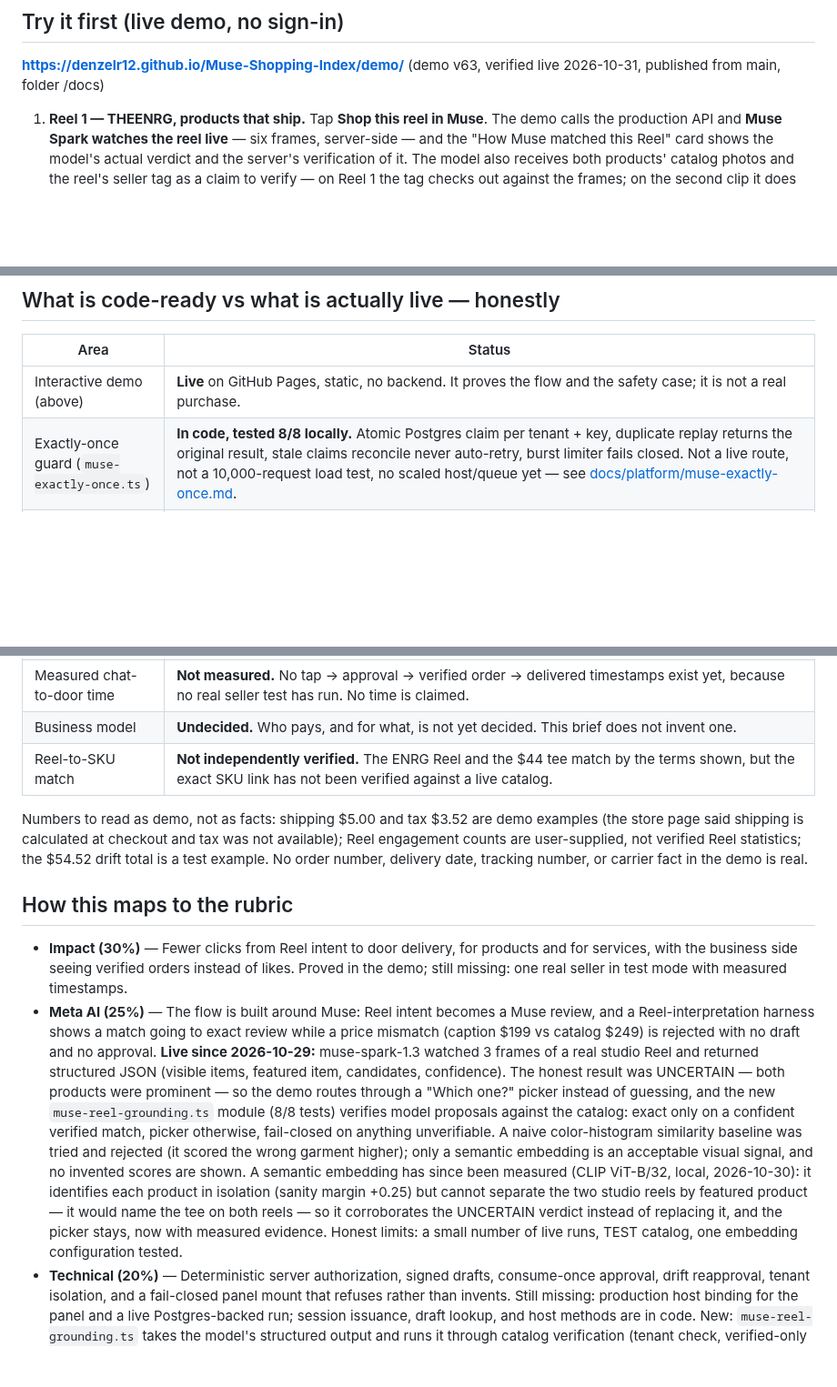
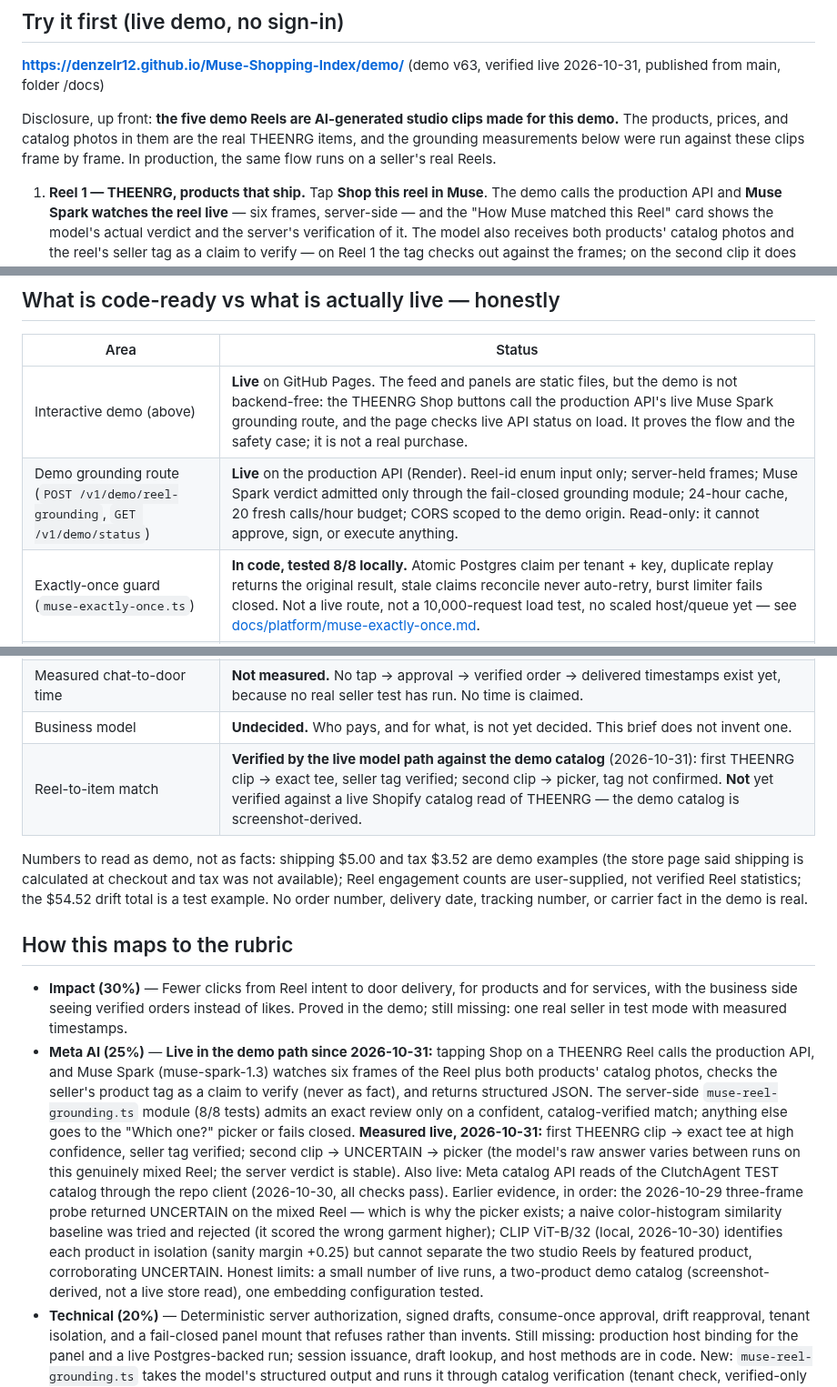
Before and after one commit to DenzelR12/Muse-Shopping-Index, a Markdown page: docs/submission/judge-brief.md, 3 parts joined by grey strips. Shown at 91% size. GitHub-like rendering; blank space fills up the shorter version.

Commit message:
Judge brief per outside review: status table corrected (demo calls the live API; grounding route row added; Reel-to-item row updated), Meta AI rubric section leads with the Oct 31 live path, AI-generated reels disclosed up front; reel-watch numbering aligned to the briefs' convention

```diff
--- a/docs/submission/judge-brief.md
+++ b/docs/submission/judge-brief.md
@@ -34,6 +34,12 @@ catalog, Development Mode, read-only: not a commercial seller.
 
 **https://denzelr12.github.io/Muse-Shopping-Index/demo/**
 (demo v63, verified live 2026-10-31, published from main, folder /docs)
+
+Disclosure, up front: **the five demo Reels are AI-generated studio
+clips made for this demo.** The products, prices, and catalog photos
+in them are the real THEENRG items, and the grounding measurements
+below were run against these clips frame by frame. In production,
+the same flow runs on a seller's real Reels.
 
 1. **Reel 1 — THEENRG, products that ship.** Tap **Shop this reel
    in Muse**. The demo calls the production API and **Muse Spark
@@ -105,7 +111,8 @@ catalog, Development Mode, read-only: not a commercial seller.
 
 | Area | Status |
 | --- | --- |
-| Interactive demo (above) | **Live** on GitHub Pages, static, no backend. It proves the flow and the safety case; it is not a real purchase. |
+| Interactive demo (above) | **Live** on GitHub Pages. The feed and panels are static files, but the demo is not backend-free: the THEENRG Shop buttons call the production API's live Muse Spark grounding route, and the page checks live API status on load. It proves the flow and the safety case; it is not a real purchase. |
+| Demo grounding route (`POST /v1/demo/reel-grounding`, `GET /v1/demo/status`) | **Live** on the production API (Render). Reel-id enum input only; server-held frames; Muse Spark verdict admitted only through the fail-closed grounding module; 24-hour cache, 20 fresh calls/hour budget; CORS scoped to the demo origin. Read-only: it cannot approve, sign, or execute anything. |
 | Exactly-once guard (`muse-exactly-once.ts`) | **In code, tested 8/8 locally.** Atomic Postgres claim per tenant + key, duplicate replay returns the original result, stale claims reconcile never auto-retry, burst limiter fails closed. Not a live route, not a 10,000-request load test, no scaled host/queue yet — see [docs/platform/muse-exactly-once.md](../platform/muse-exactly-once.md). |
 | Panel live wiring (`muse-panel-live-wiring.ts`) | **In code, CI-gated.** Draft registry (Postgres + memory), server-side session issuance, live host adapter with tenant + in-flight guards. Panel routes in `index.ts` now resolve drafts instead of returning null — **live traffic still blocked at one gap only: production host binding** (consumer identity + connection + session token from a real Muse host). See [docs/platform/muse-panel-live-wiring.md](../platform/muse-panel-live-wiring.md). |
 | Panel session token store + mount adapter | **In code, CI-gated.** Server-owned draft → approval-token store (memory + Postgres), fail-closed on missing, mismatched, expired, or consumed tokens. |
@@ -113,7 +120,7 @@ catalog, Development Mode, read-only: not a commercial seller.
 | Live panel route, live Postgres, live seller, live payment | **Not live, except the Meta catalog reads.** The Postgres database itself is live (created 2026-10-28), but no Postgres-backed panel or execution run is verified yet. No live panel-to-API traffic, no live Shopify catalog read, no live Shop Pay execution, no native Muse distribution. Live Meta catalog reads (ClutchAgent TEST item, $1.00 USD) are proved in [docs/meta/live-meta-catalog-proof.md](../meta/live-meta-catalog-proof.md): Graph Explorer on 2026-10-28, and through the repo client on Render on 2026-10-30 (all checks pass). |
 | Measured chat-to-door time | **Not measured.** No tap → approval → verified order → delivered timestamps exist yet, because no real seller test has run. No time is claimed. |
 | Business model | **Undecided.** Who pays, and for what, is not yet decided. This brief does not invent one. |
-| Reel-to-SKU match | **Not independently verified.** The ENRG Reel and the $44 tee match by the terms shown, but the exact SKU link has not been verified against a live catalog. |
+| Reel-to-item match | **Verified by the live model path against the demo catalog** (2026-10-31): first THEENRG clip → exact tee, seller tag verified; second clip → picker, tag not confirmed. **Not** yet verified against a live Shopify catalog read of THEENRG — the demo catalog is screenshot-derived. |
 
 Numbers to read as demo, not as facts: shipping $5.00 and tax $3.52
 are demo examples (the store page said shipping is calculated at
@@ -128,28 +135,29 @@ or carrier fact in the demo is real.
   for products and for services, with the business side seeing
   verified orders instead of likes. Proved in the demo; still
   missing: one real seller in test mode with measured timestamps.
-- **Meta AI (25%)** — The flow is built around Muse: Reel intent
-  becomes a Muse review, and a Reel-interpretation harness shows a
-  match going to exact review while a price mismatch (caption $199
-  vs catalog $249) is rejected with no draft and no approval.
-  **Live since 2026-10-29:** muse-spark-1.3 watched 3 frames of a real
-  studio Reel and returned structured JSON (visible items, featured
-  item, candidates, confidence). The honest result was UNCERTAIN —
-  both products were prominent — so the demo routes through a
-  "Which one?" picker instead of guessing, and the new
-  `muse-reel-grounding.ts` module (8/8 tests) verifies model proposals
-  against the catalog: exact only on a confident verified match,
-  picker otherwise, fail-closed on anything unverifiable. A naive
+- **Meta AI (25%)** — **Live in the demo path since 2026-10-31:**
+  tapping Shop on a THEENRG Reel calls the production API, and Muse
+  Spark (muse-spark-1.3) watches six frames of the Reel plus both
+  products' catalog photos, checks the seller's product tag as a
+  claim to verify (never as fact), and returns structured JSON. The
+  server-side `muse-reel-grounding.ts` module (8/8 tests) admits an
+  exact review only on a confident, catalog-verified match; anything
+  else goes to the "Which one?" picker or fails closed. **Measured
+  live, 2026-10-31:** first THEENRG clip → exact tee at high
+  confidence, seller tag verified; second clip → UNCERTAIN → picker
+  (the model's raw answer varies between runs on this genuinely
+  mixed Reel; the server verdict is stable). Also live: Meta
+  catalog API reads of the ClutchAgent TEST catalog through the
+  repo client (2026-10-30, all checks pass). Earlier evidence, in
+  order: the 2026-10-29 three-frame probe returned UNCERTAIN on the
+  mixed Reel — which is why the picker exists; a naive
   color-histogram similarity baseline was tried and rejected (it
-  scored the wrong garment higher); only a semantic embedding is an
-  acceptable visual signal, and no invented scores are shown. A
-  semantic embedding has since been measured (CLIP ViT-B/32, local,
-  2026-10-30): it identifies each product in isolation (sanity
-  margin +0.25) but cannot separate the two studio reels by featured
-  product — it would name the tee on both reels — so it corroborates
-  the UNCERTAIN verdict instead of replacing it, and the picker
-  stays, now with measured evidence. Honest limits: a small number
-  of live runs, TEST catalog, one embedding configuration tested.
+  scored the wrong garment higher); CLIP ViT-B/32 (local,
+  2026-10-30) identifies each product in isolation (sanity margin
+  +0.25) but cannot separate the two studio Reels by featured
+  product, corroborating UNCERTAIN. Honest limits: a small number
+  of live runs, a two-product demo catalog (screenshot-derived, not
+  a live store read), one embedding configuration tested.
 - **Technical (20%)** — Deterministic server authorization, signed
   drafts, consume-once approval, drift reapproval, tenant isolation,
   and a fail-closed panel mount that refuses rather than invents.
```
Also changed, not shown: docs/meta/meta-model-reel-watch.md (+13 -4 lines).
